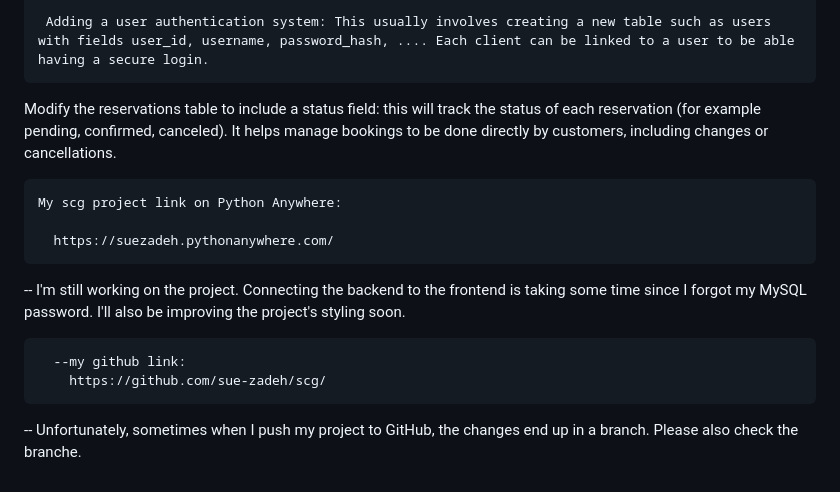
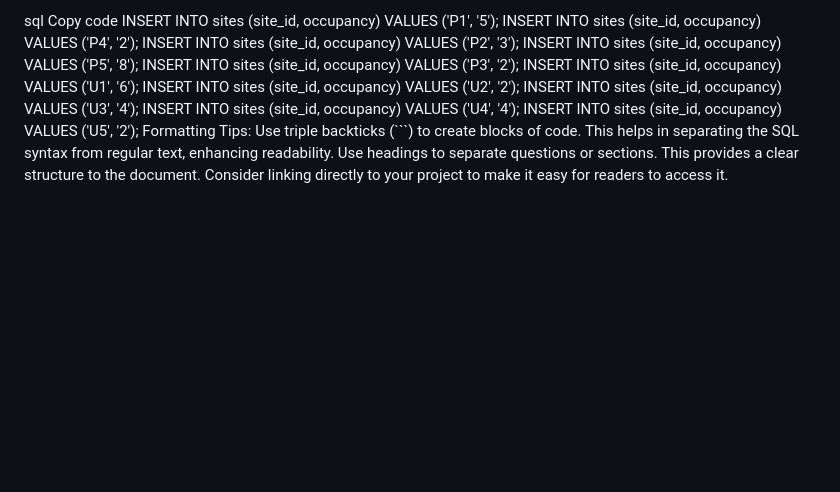
Before and after one commit to sue-zadeh/Sql-Python-Flask, a Markdown page: README.md, the part around the change printed below. Drawn GitHub-style; blank space fills up the shorter version.

````diff
--- a/README.md
+++ b/README.md
@@ -65,15 +30,17 @@ https://suezadeh.pythonanywhere.com/
 
-	 Adding a user authentication system: This usually involves creating a new table such as users with fields user_id, username, password_hash, .... Each client can be linked to a user to be able having a secure login.
-Modify the reservations table to include a status field: this will track the status of each reservation (for example pending, confirmed, canceled). It helps manage bookings to be done directly by customers, including changes or cancellations.
-
-	My scg project link on Python Anywhere:
-
-      https://suezadeh.pythonanywhere.com/
-
-  -- I'm still working on the project. Connecting the backend to the frontend is taking some time since I      forgot my MySQL password. I'll also be improving the project's styling soon.
-
-
-      --my github link:
-        https://github.com/sue-zadeh/scg/
-
--- Unfortunately, sometimes when I push my project to GitHub, the changes end up in a branch. Please also check the branche.
+sql
+Copy code
+INSERT INTO sites (site_id, occupancy) VALUES ('P1', '5');
+INSERT INTO sites (site_id, occupancy) VALUES ('P4', '2');
+INSERT INTO sites (site_id, occupancy) VALUES ('P2', '3');
+INSERT INTO sites (site_id, occupancy) VALUES ('P5', '8');
+INSERT INTO sites (site_id, occupancy) VALUES ('P3', '2');
+INSERT INTO sites (site_id, occupancy) VALUES ('U1', '6');
+INSERT INTO sites (site_id, occupancy) VALUES ('U2', '2');
+INSERT INTO sites (site_id, occupancy) VALUES ('U3', '4');
+INSERT INTO sites (site_id, occupancy) VALUES ('U4', '4');
+INSERT INTO sites (site_id, occupancy) VALUES ('U5', '2');
+Formatting Tips:
+Use triple backticks (```) to create blocks of code. This helps in separating the SQL syntax from regular text, enhancing readability.
+Use headings to separate questions or sections. This provides a clear structure to the document.
+Consider linking directly to your project to make it easy for readers to access it.
````
Also changed, not shown: other parts of README.md (+22 -57 lines), image.png (added), 4 other files.
